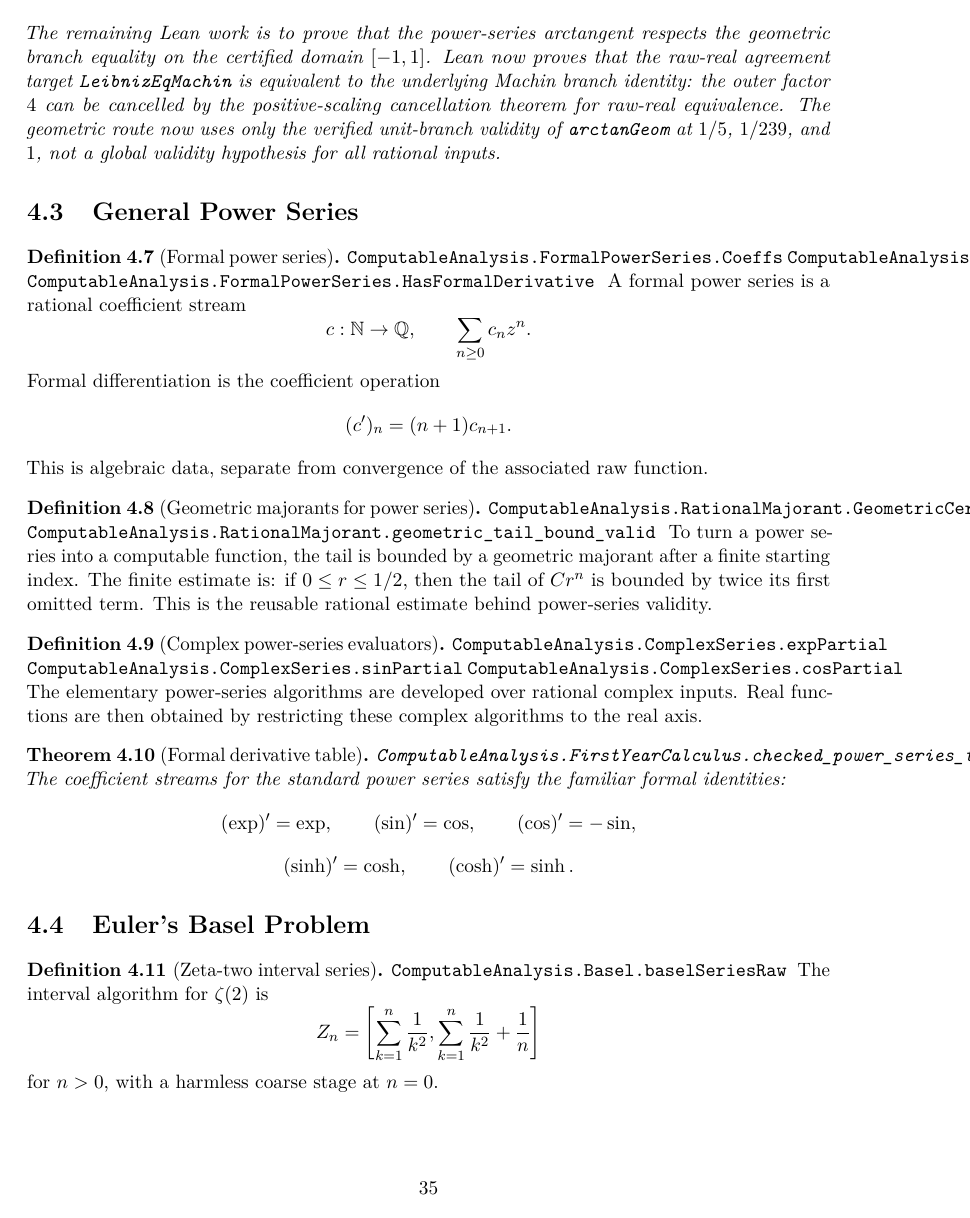
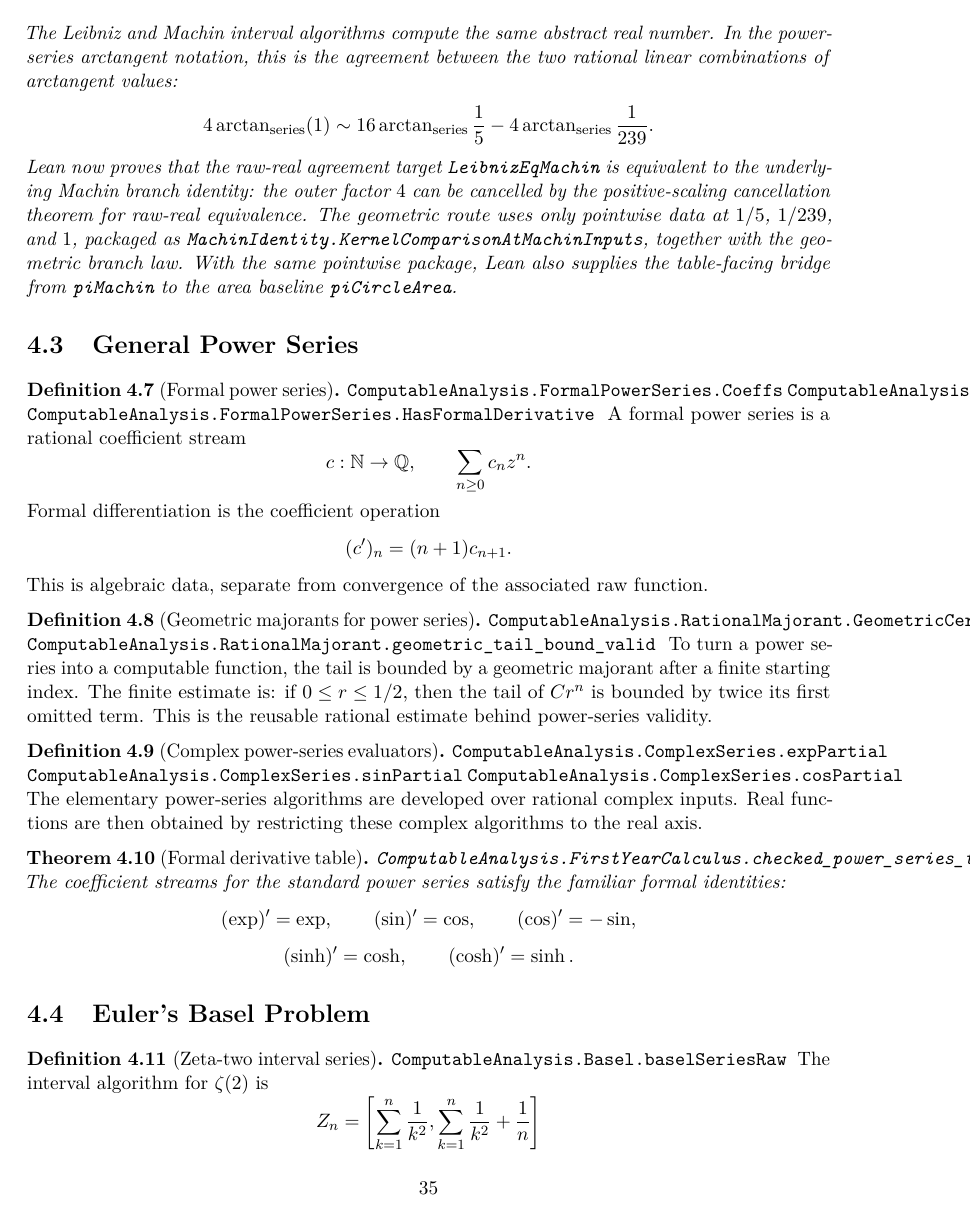
Before and after one commit to liuyao12/computable-analysis, a LaTeX thesis (blueprint/src/web.tex, which reads blueprint/src/04-infinite-series.tex): page 36 of 51. Compiled offline with pdfLaTeX.

Commit message:
Add pointwise Machin scoreboard route

```diff
--- a/blueprint/src/04-infinite-series.tex
+++ b/blueprint/src/04-infinite-series.tex
@@ -136,14 +141,15 @@ between the two rational linear combinations of arctangent values:
   16\arctan_{\mathrm{series}}\frac15
   -4\arctan_{\mathrm{series}}\frac{1}{239}.
 \]
-The remaining Lean work is to prove that the power-series arctangent respects
-the geometric branch equality on the certified domain \([-1,1]\).  Lean now
-proves that the raw-real agreement target \code{LeibnizEqMachin} is equivalent
-to the underlying Machin branch identity: the outer factor \(4\) can be
-cancelled by the positive-scaling cancellation theorem for raw-real
-equivalence.  The geometric route now uses only the verified unit-branch
-validity of \code{arctanGeom} at \(1/5\), \(1/239\), and \(1\), not a global
-validity hypothesis for all rational inputs.
+Lean now proves that the raw-real agreement target \code{LeibnizEqMachin} is
+equivalent to the underlying Machin branch identity: the outer factor \(4\) can
+be cancelled by the positive-scaling cancellation theorem for raw-real
+equivalence.  The geometric route uses only pointwise data at \(1/5\),
+\(1/239\), and \(1\), packaged as
+\code{MachinIdentity.KernelComparisonAtMachinInputs}, together with the
+geometric branch law.  With the same pointwise package, Lean also supplies the
+table-facing bridge from \code{piMachin} to the area baseline
+\code{piCircleArea}.
 \end{theorem}
 
 \section{General Power Series}
```
Also changed, not shown: blueprint/src/08-roadmap.tex (+11 -2 lines), README.md, blueprint/src/04-infinite-series.tex (5 more changed lines), 2 other files.
